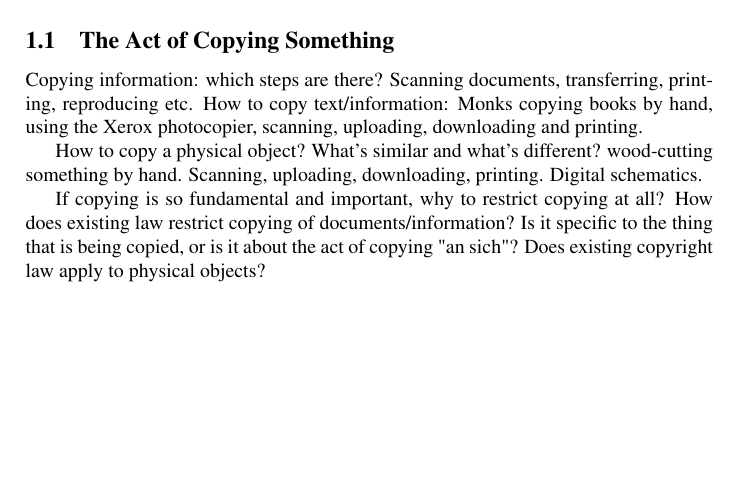
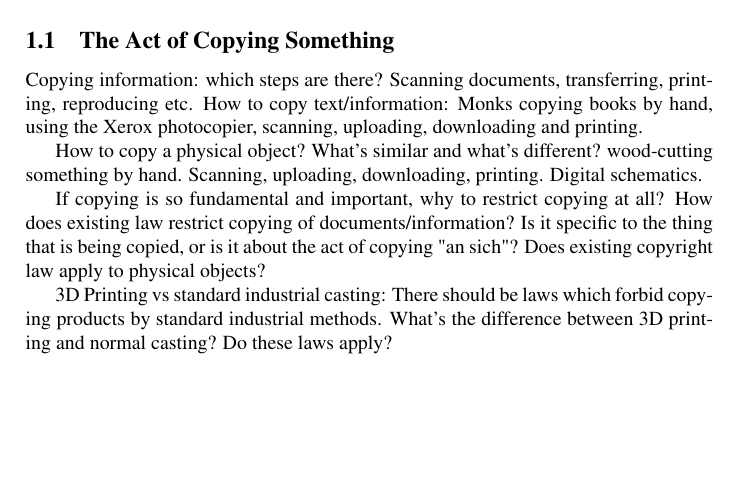
Before and after one commit to mklinik/law-in-cyberspace, a LaTeX problem sheet (assignment2/lic-group4-3d-printing-copyright.tex, which reads assignment2/background.tex): part of page 1 of 2, cut so that both start at the same text, the shorter picture padded with empty space. Compiled offline with pdfLaTeX.

Commit message:
background: thoughts on printing vs casting

```diff
--- a/assignment2/background.tex
+++ b/assignment2/background.tex
@@ -29,3 +29,7 @@ If copying is so fundamental and important, why to restrict copying at all?
 How does existing law restrict copying of documents/information?  Is it
 specific to the thing that is being copied, or is it about the act of copying
 "an sich"?  Does existing copyright law apply to physical objects?
+
+3D Printing vs standard industrial casting: There should be laws which forbid
+copying products by standard industrial methods.  What's the difference between
+3D printing and normal casting?  Do these laws apply?
```
